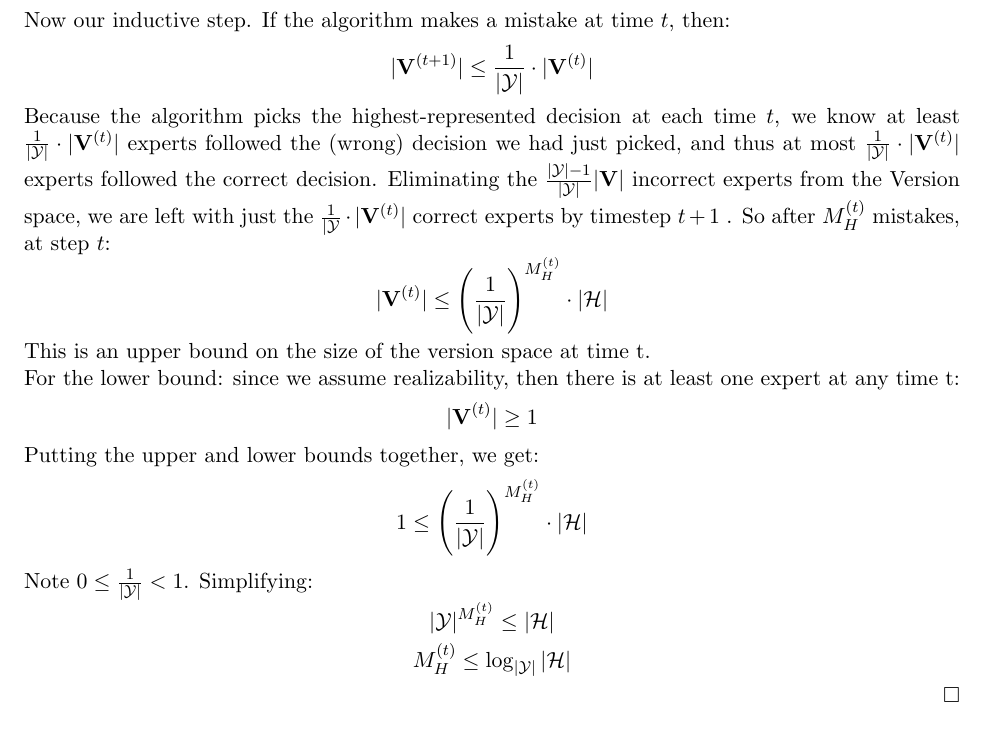
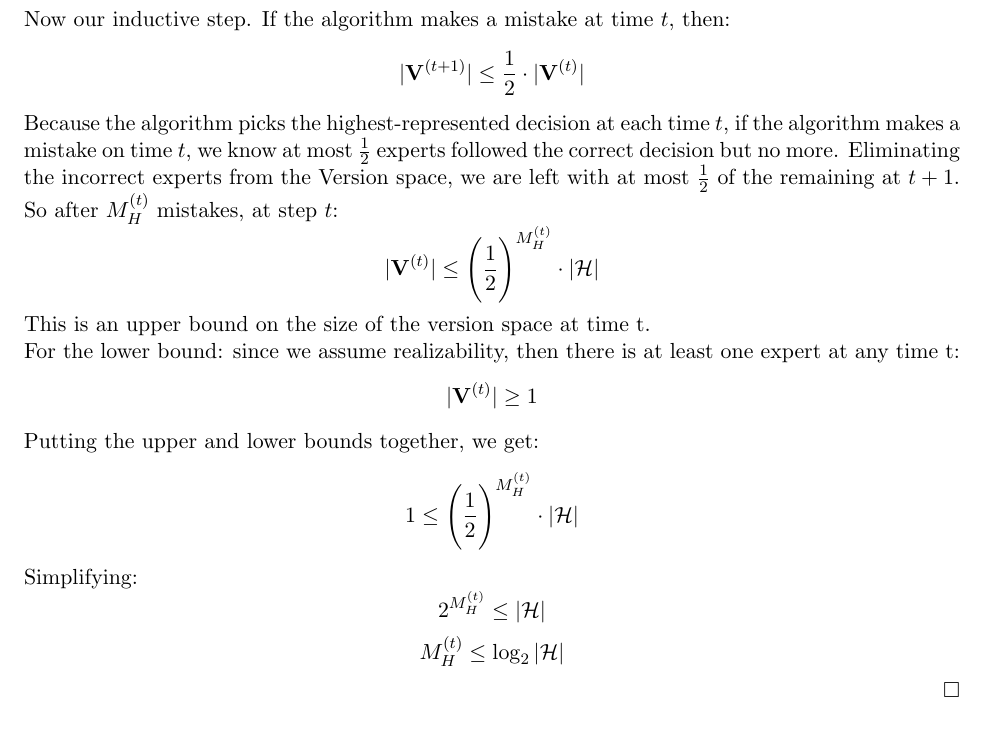
Before and after one commit to Xingyu-Lin/16831-spring-2021, a LaTeX document (src/lecture_3_B/lec2.tex): part of page 3 of 6, cut so that both start at the same text. Compiled offline with pdfLaTeX.

Commit message:
erica l3 updates

```diff
--- a/src/lecture_3_B/lec2.tex
+++ b/src/lecture_3_B/lec2.tex
@@ -130,17 +130,17 @@ $$M_H^{(T)}(\mathcal{H}) \le \log_{\frac{1}{|\Y|}}|\mathcal{H}| $$
 \label{theorem:greedy}}
 \proof{We use induction to establish an upper bound on the size of the Version space at time $t$.\\Initially, there are $|\HH|$ experts, so our base case is: $$|\mathbf{V}^{(1)}| = |\HH|}$$
 Now our inductive step. If the algorithm makes a mistake at time $t$, then:
-$$|\mathbf{V}^{(t+1)}| \le \frac{1}{|\Y|} \cdot |\mathbf{V}^{(t)}|}$$
-Because the algorithm picks the highest-represented decision at each time $t$, we know at least $\frac{1}{|\Y|} \cdot |\V^{(t)}|$ experts followed the (wrong) decision we had just picked, and thus at most $\frac{1}{|\Y|}\cdot |\V^{(t)}|$ experts followed the correct decision. Eliminating the $\frac{|\Y|-1}{|\Y|}|\V|$ incorrect experts from the Version space, we are left with just the $\frac{1}{|\Y}\cdot |\V^{(t)}|$ correct experts by timestep $t+1$ . So after $M_H^{(t)}$ mistakes, at step $t$:
-$$|\mathbf{V}^{(t)}| \le \Bigg(\frac{1}{|\Y|}\Bigg)^{M_{H}^{(t)}} \cdot |\mathcal{H}|$$
+$$|\mathbf{V}^{(t+1)}| \le \frac{1}{2} \cdot |\mathbf{V}^{(t)}|}$$
+Because the algorithm picks the highest-represented decision at each time $t$, if the algorithm makes a mistake on time $t$, we know at most $\frac{1}{2}$ experts followed the correct decision but no more. Eliminating the incorrect experts from the Version space, we are left with at most $\frac{1}{2}$ of the remaining at $t+1$. So after $M_H^{(t)}$ mistakes, at step $t$:
+$$|\mathbf{V}^{(t)}| \le \Bigg(\frac{1}{2}\Bigg)^{M_{H}^{(t)}} \cdot |\mathcal{H}|$$
 This is an upper bound on the size of the version space at time t.
 \\For the lower bound: since we assume realizability, then there is at least one expert at any time t:
 $$|\mathbf{V}^{(t)}| \ge  1$$
 Putting the upper and lower bounds together, we get:
-$$1 \le \Bigg(\frac{1}{|\Y|}\Bigg)^{M_{H}^{(t)}} \cdot |\mathcal{H}| $$
-Note $0\le\frac{1}{|\Y|}< 1$. Simplifying:
-$$|\Y|^{M_{H}^{(t)}} \le |\mathcal{H}|$$
-$$M_{H}^{(t)} \le \log_{|\Y|}|\mathcal{H}|$$
+$$1 \le \Bigg(\frac{1}{2}\Bigg)^{M_{H}^{(t)}} \cdot |\mathcal{H}| $$
+Simplifying:
+$$2^{M_{H}^{(t)}} \le |\mathcal{H}|$$
+$$M_{H}^{(t)} \le \log_{2}|\mathcal{H}|$$
 \QED}
 
 \section{Randomized Greedy Algorithm}
```
Also changed, not shown: scribes/lecture_3_B.pdf, src/lecture_3_B/lec2.tex (2 more changed lines).
